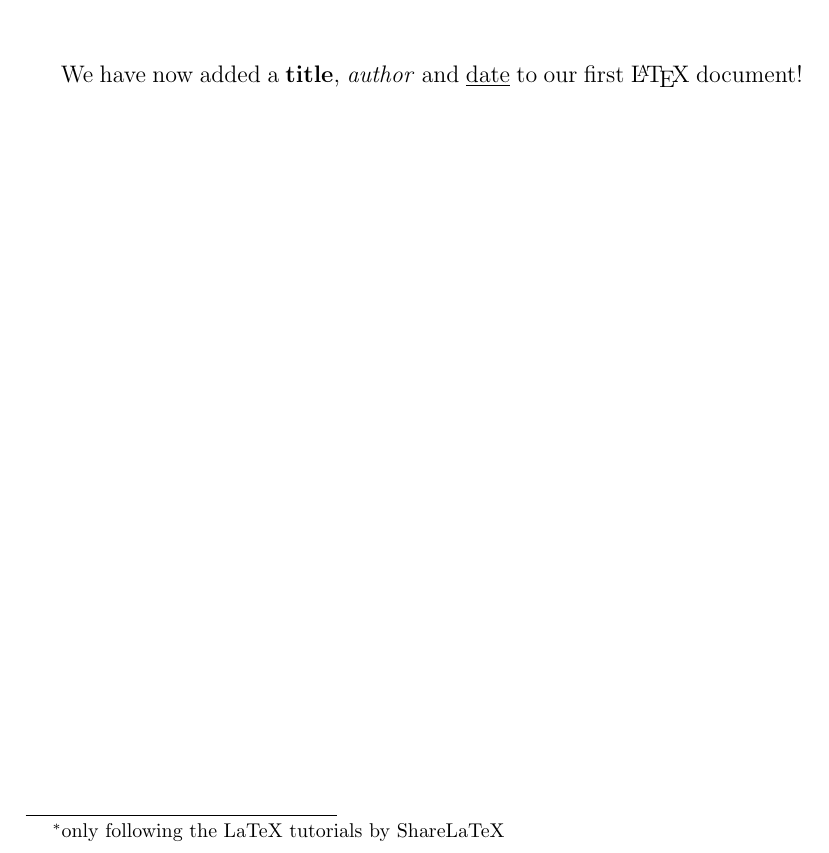
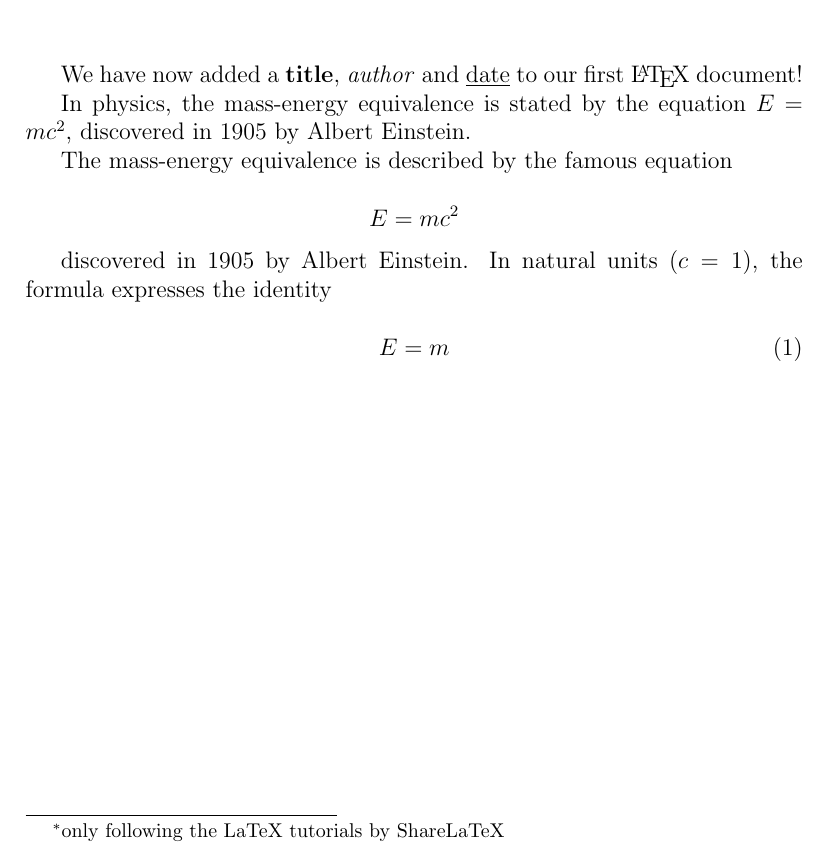
Before and after one commit to skulltech/ShareLaTeX-tutorials, a LaTeX document (firstdocument.tex): part of the page, cut so that both start at the same text. Compiled offline with pdfLaTeX.

Commit message:
Some basic maths

```diff
--- a/firstdocument.tex
+++ b/firstdocument.tex
@@ -1,5 +1,6 @@
 \documentclass[12pt, letterpaper]{article}
 \usepackage[utf8]{inputenc}
+\usepackage{amsmath}
 
 \title{First document}
 \author{Sumit Ghosh \thanks{only following the LaTeX tutorials by ShareLaTeX}}
@@ -11,4 +12,17 @@
 
 We have now added a \textbf{title}, \textit{author} and \underline{date} to our first \LaTeX{} document!
 
+In physics, the mass-energy equivalence is stated by the equation $E=mc^2$, discovered in 1905 by Albert Einstein.
+
+The mass-energy equivalence is described by the famous equation
+
+$$E=mc^2$$
+
+discovered in 1905 by Albert Einstein.
+In natural units ($c=1$), the formula expresses the identity
+
+\begin{equation}
+E=m
+\end{equation}
+
 \end{document}
```
Also changed, not shown: firstdocument.pdf, 1 other file.
